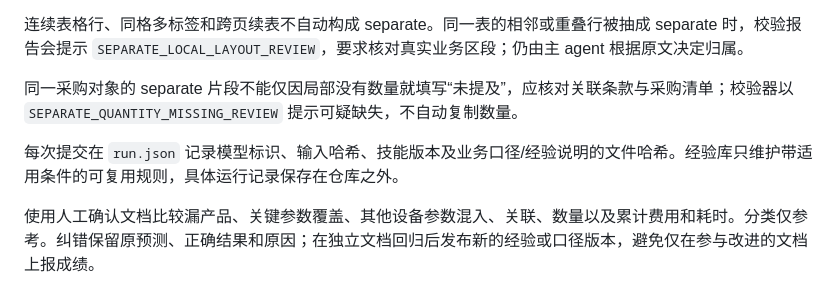
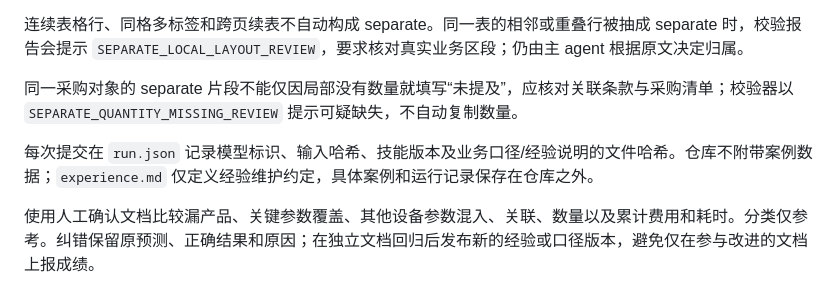
Before and after one commit to zza1211/extract_skill_1015, a Markdown page: README.md, the part around the change. Rendered like a GitHub page.

Commit message:
Remove bundled cases and their references

```diff
--- a/README.md
+++ b/README.md
@@ -91,7 +91,7 @@ node tests/structured_json_smoke.mjs 'D:\你的目录\structured_json'
 
 同一采购对象的 separate 片段不能仅因局部没有数量就填写“未提及”，应核对关联条款与采购清单；校验器以 `SEPARATE_QUANTITY_MISSING_REVIEW` 提示可疑缺失，不自动复制数量。
 
-每次提交在 `run.json` 记录模型标识、输入哈希、技能版本及业务口径/经验说明的文件哈希。经验库只维护带适用条件的可复用规则，具体运行记录保存在仓库之外。
+每次提交在 `run.json` 记录模型标识、输入哈希、技能版本及业务口径/经验说明的文件哈希。仓库不附带案例数据；`experience.md` 仅定义经验维护约定，具体案例和运行记录保存在仓库之外。
 
 使用人工确认文档比较漏产品、关键参数覆盖、其他设备参数混入、关联、数量以及累计费用和耗时。分类仅参考。纠错保留原预测、正确结果和原因；在独立文档回归后发布新的经验或口径版本，避免仅在参与改进的文档上报成绩。
 
```
Also changed, not shown: 2 other files.
